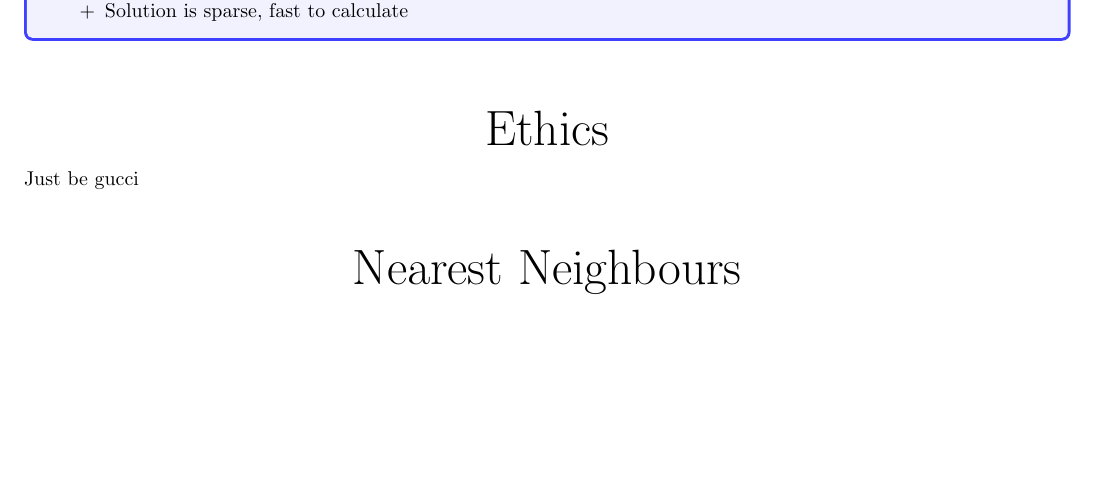
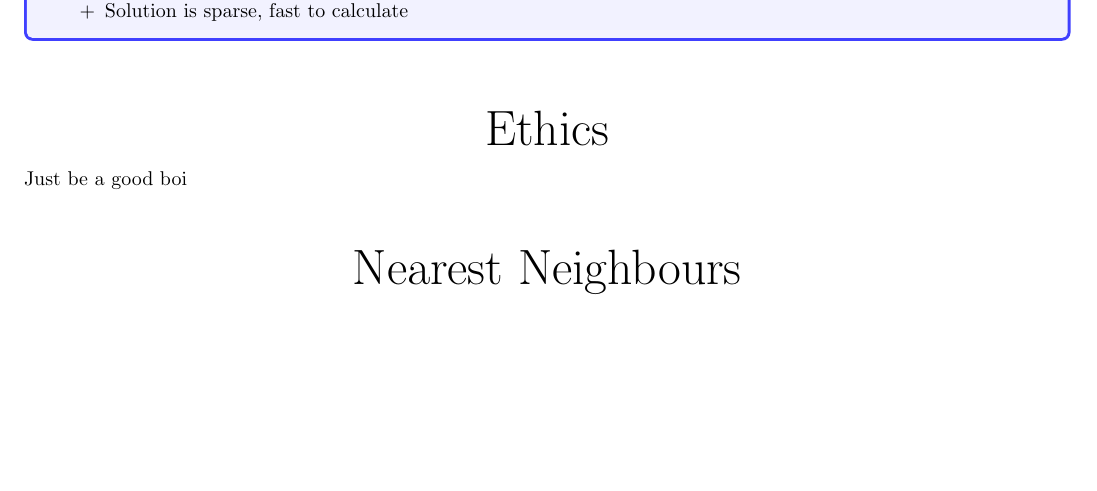
Before and after one commit to makspll/University-Notes, a LaTeX document (Years/Year3/Semester1/IAML/main.tex): part of page 36 of 45, cut so that both start at the same text. Compiled offline with pdfLaTeX.

```diff
--- a/Years/Year3/Semester1/IAML/main.tex
+++ b/Years/Year3/Semester1/IAML/main.tex
@@ -1378,7 +1378,7 @@
     \end{itemize}
 }
 \nSection{Ethics}
-Just be gucci
+Just be a good boi
 \nSection{Nearest Neighbours}
 \nDefinition{Nearest neighbour classification}{
     \begin{itemize}
```
